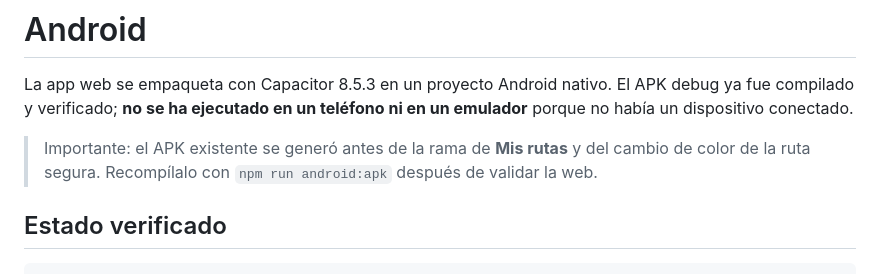
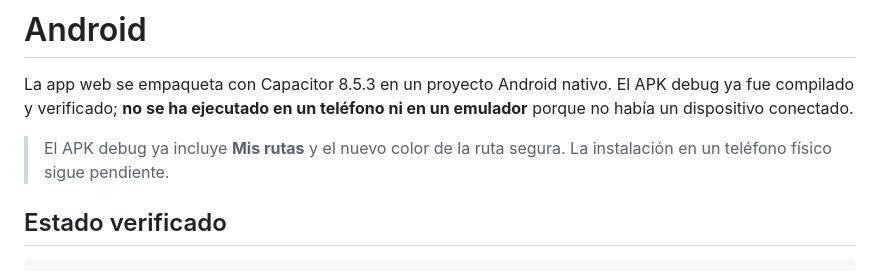
Before and after one commit to cudox/viajaEnBici, a Markdown page: docs/ANDROID.md, the part around the change. GitHub-like rendering.

```diff
--- a/docs/ANDROID.md
+++ b/docs/ANDROID.md
@@ -2,7 +2,7 @@
 
 La app web se empaqueta con Capacitor 8.5.3 en un proyecto Android nativo. El APK debug ya fue compilado y verificado; **no se ha ejecutado en un teléfono ni en un emulador** porque no había un dispositivo conectado.
 
-> Importante: el APK existente se generó antes de la rama de **Mis rutas** y del cambio de color de la ruta segura. Recompílalo con `npm run android:apk` después de validar la web.
+> El APK debug ya incluye **Mis rutas** y el nuevo color de la ruta segura. La instalación en un teléfono físico sigue pendiente.
 
 ## Estado verificado
 
```
Also changed, not shown: README.md (+2 -2 lines), docs/PRUEBAS.md (+1 -1 lines).
